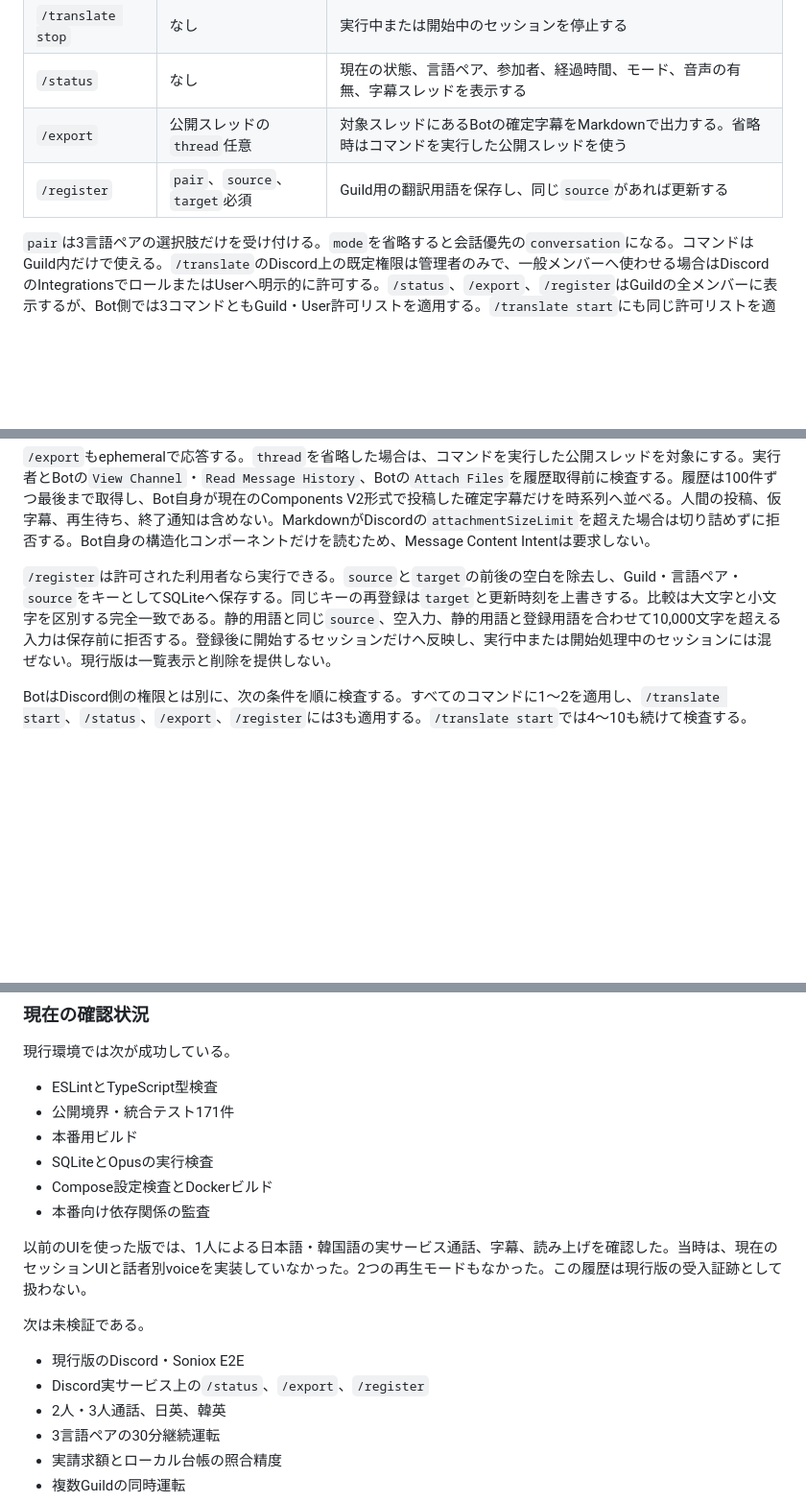
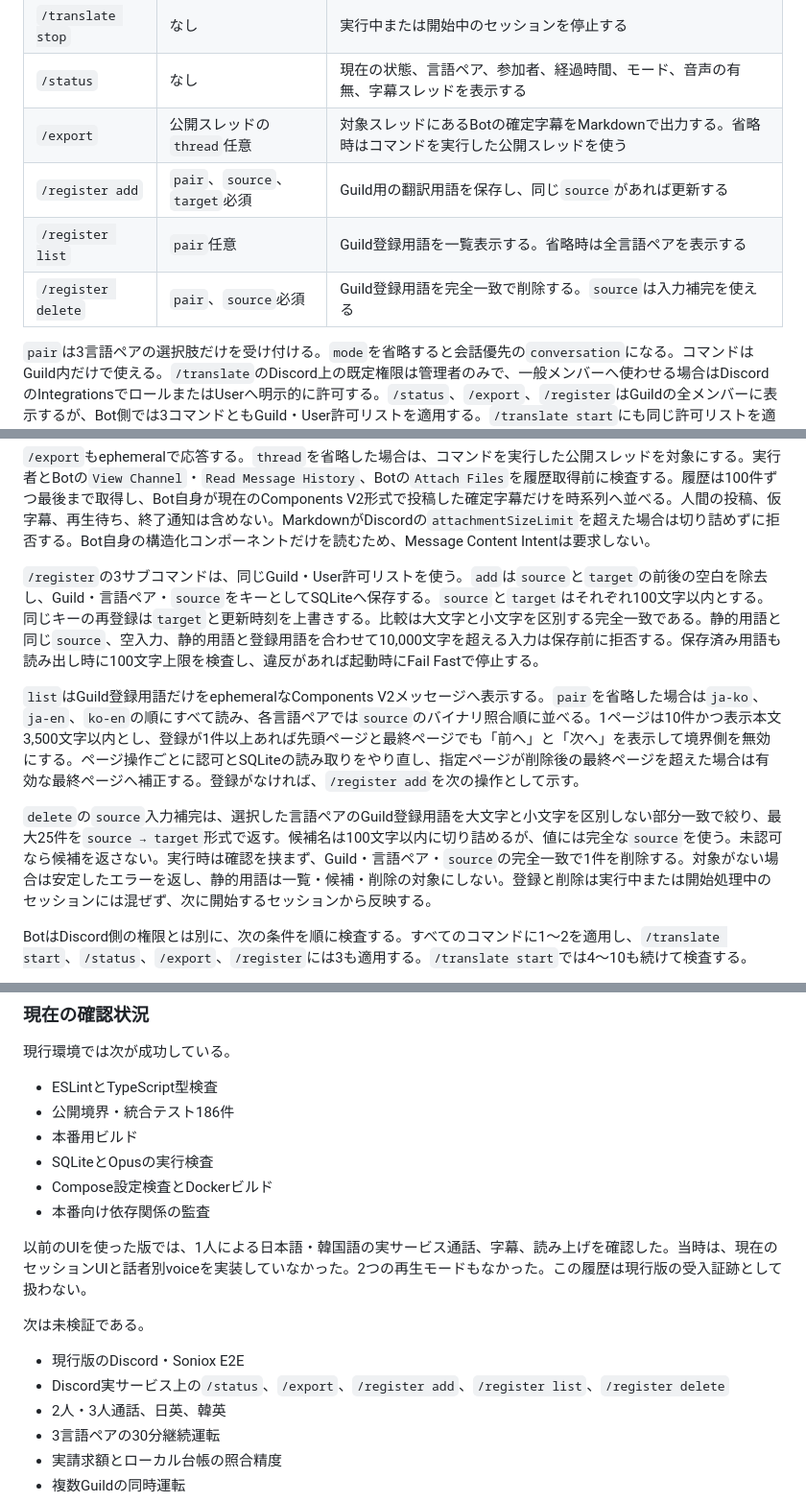
Before and after one commit to sota411/discord-translate, a Markdown page: docs/design.md, 3 parts joined by grey strips. Shown at 96% size. GitHub-like rendering; blank space fills up the shorter version.

```diff
--- a/docs/design.md
+++ b/docs/design.md
@@ -71,7 +71,9 @@ Discordでは、Botが音声チャンネルへ流した音声を参加者ごと
 | `/translate stop` | なし | 実行中または開始中のセッションを停止する |
 | `/status` | なし | 現在の状態、言語ペア、参加者、経過時間、モード、音声の有無、字幕スレッドを表示する |
 | `/export` | 公開スレッドの`thread`任意 | 対象スレッドにあるBotの確定字幕をMarkdownで出力する。省略時はコマンドを実行した公開スレッドを使う |
-| `/register` | `pair`、`source`、`target`必須 | Guild用の翻訳用語を保存し、同じ`source`があれば更新する |
+| `/register add` | `pair`、`source`、`target`必須 | Guild用の翻訳用語を保存し、同じ`source`があれば更新する |
+| `/register list` | `pair`任意 | Guild登録用語を一覧表示する。省略時は全言語ペアを表示する |
+| `/register delete` | `pair`、`source`必須 | Guild登録用語を完全一致で削除する。`source`は入力補完を使える |
 
 `pair`は3言語ペアの選択肢だけを受け付ける。`mode`を省略すると会話優先の`conversation`になる。コマンドはGuild内だけで使える。`/translate`のDiscord上の既定権限は管理者のみで、一般メンバーへ使わせる場合はDiscordのIntegrationsでロールまたはUserへ明示的に許可する。`/status`、`/export`、`/register`はGuildの全メンバーに表示するが、Bot側では3コマンドともGuild・User許可リストを適用する。`/translate start`にも同じ許可リストを適用する。`/translate stop`とカード操作の認可は「セッションカードと字幕」に示す。
 
@@ -79,7 +81,11 @@ Discordでは、Botが音声チャンネルへ流した音声を参加者ごと
 
 `/export`もephemeralで応答する。`thread`を省略した場合は、コマンドを実行した公開スレッドを対象にする。実行者とBotの`View Channel`・`Read Message History`、Botの`Attach Files`を履歴取得前に検査する。履歴は100件ずつ最後まで取得し、Bot自身が現在のComponents V2形式で投稿した確定字幕だけを時系列へ並べる。人間の投稿、仮字幕、再生待ち、終了通知は含めない。MarkdownがDiscordの`attachmentSizeLimit`を超えた場合は切り詰めずに拒否する。Bot自身の構造化コンポーネントだけを読むため、Message Content Intentは要求しない。
 
-`/register`は許可された利用者なら実行できる。`source`と`target`の前後の空白を除去し、Guild・言語ペア・`source`をキーとしてSQLiteへ保存する。同じキーの再登録は`target`と更新時刻を上書きする。比較は大文字と小文字を区別する完全一致である。静的用語と同じ`source`、空入力、静的用語と登録用語を合わせて10,000文字を超える入力は保存前に拒否する。登録後に開始するセッションだけへ反映し、実行中または開始処理中のセッションには混ぜない。現行版は一覧表示と削除を提供しない。
+`/register`の3サブコマンドは、同じGuild・User許可リストを使う。`add`は`source`と`target`の前後の空白を除去し、Guild・言語ペア・`source`をキーとしてSQLiteへ保存する。`source`と`target`はそれぞれ100文字以内とする。同じキーの再登録は`target`と更新時刻を上書きする。比較は大文字と小文字を区別する完全一致である。静的用語と同じ`source`、空入力、静的用語と登録用語を合わせて10,000文字を超える入力は保存前に拒否する。保存済み用語も読み出し時に100文字上限を検査し、違反があれば起動時にFail Fastで停止する。
+
+`list`はGuild登録用語だけをephemeralなComponents V2メッセージへ表示する。`pair`を省略した場合は`ja-ko`、`ja-en`、`ko-en`の順にすべて読み、各言語ペアでは`source`のバイナリ照合順に並べる。1ページは10件かつ表示本文3,500文字以内とし、登録が1件以上あれば先頭ページと最終ページでも「前へ」と「次へ」を表示して境界側を無効にする。ページ操作ごとに認可とSQLiteの読み取りをやり直し、指定ページが削除後の最終ページを超えた場合は有効な最終ページへ補正する。登録がなければ、`/register add`を次の操作として示す。
+
+`delete`の`source`入力補完は、選択した言語ペアのGuild登録用語を大文字と小文字を区別しない部分一致で絞り、最大25件を`source → target`形式で返す。候補名は100文字以内に切り詰めるが、値には完全な`source`を使う。未認可なら候補を返さない。実行時は確認を挟まず、Guild・言語ペア・`source`の完全一致で1件を削除する。対象がない場合は安定したエラーを返し、静的用語は一覧・候補・削除の対象にしない。登録と削除は実行中または開始処理中のセッションには混ぜず、次に開始するセッションから反映する。
 
 BotはDiscord側の権限とは別に、次の条件を順に検査する。すべてのコマンドに1〜2を適用し、`/translate start`、`/status`、`/export`、`/register`には3も適用する。`/translate start`では4〜10も続けて検査する。
 
@@ -485,7 +491,7 @@ Discordの参照先:
 現行環境では次が成功している。
 
 - ESLintとTypeScript型検査
-- 公開境界・統合テスト171件
+- 公開境界・統合テスト186件
 - 本番用ビルド
 - SQLiteとOpusの実行検査
 - Compose設定検査とDockerビルド
@@ -496,7 +502,7 @@ Discordの参照先:
 次は未検証である。
 
 - 現行版のDiscord・Soniox E2E
-- Discord実サービス上の`/status`、`/export`、`/register`
+- Discord実サービス上の`/status`、`/export`、`/register add`、`/register list`、`/register delete`
 - 2人・3人通話、日英、韓英
 - 3言語ペアの30分継続運転
 - 実請求額とローカル台帳の照合精度
```
Also changed, not shown: other parts of docs/design.md (+7 -6 lines), README.md (+15 -6 lines).
